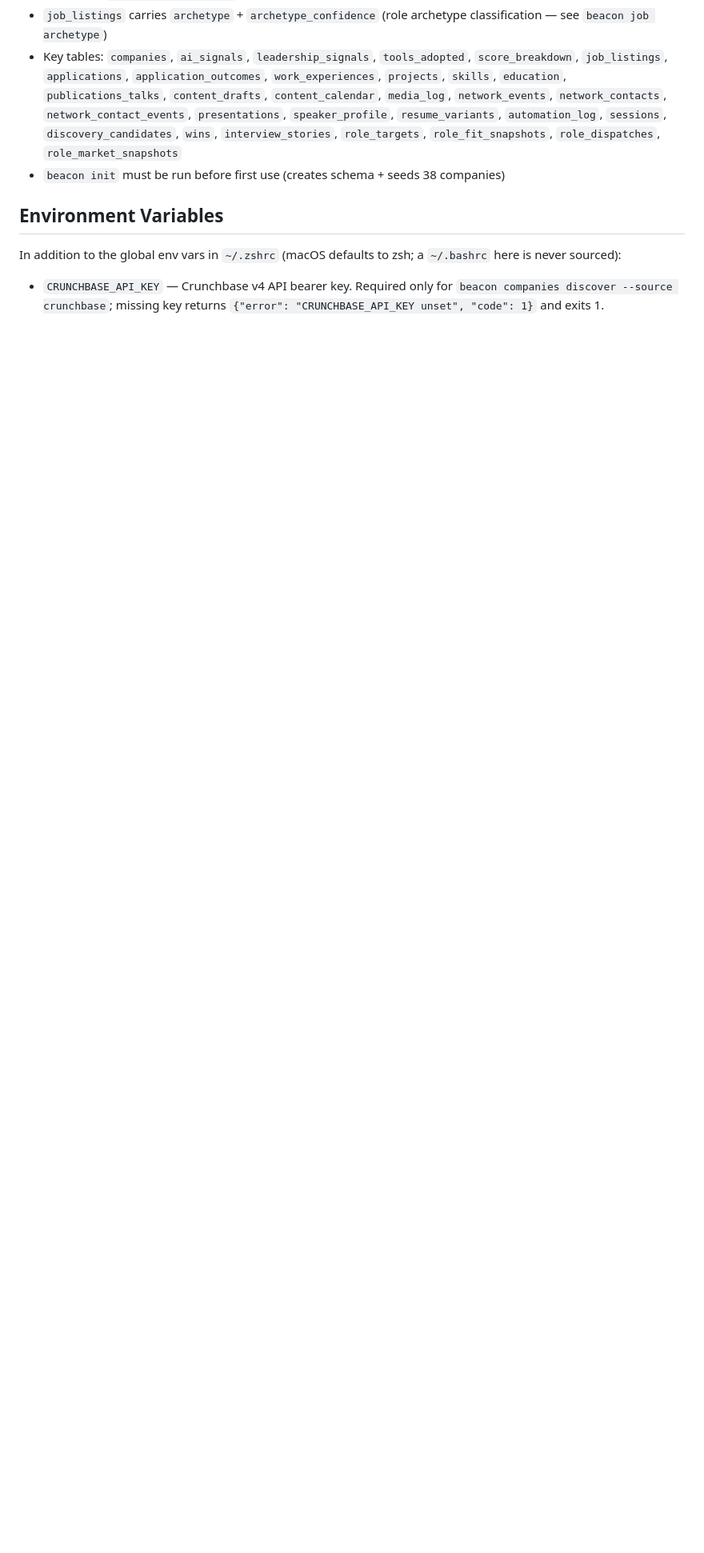
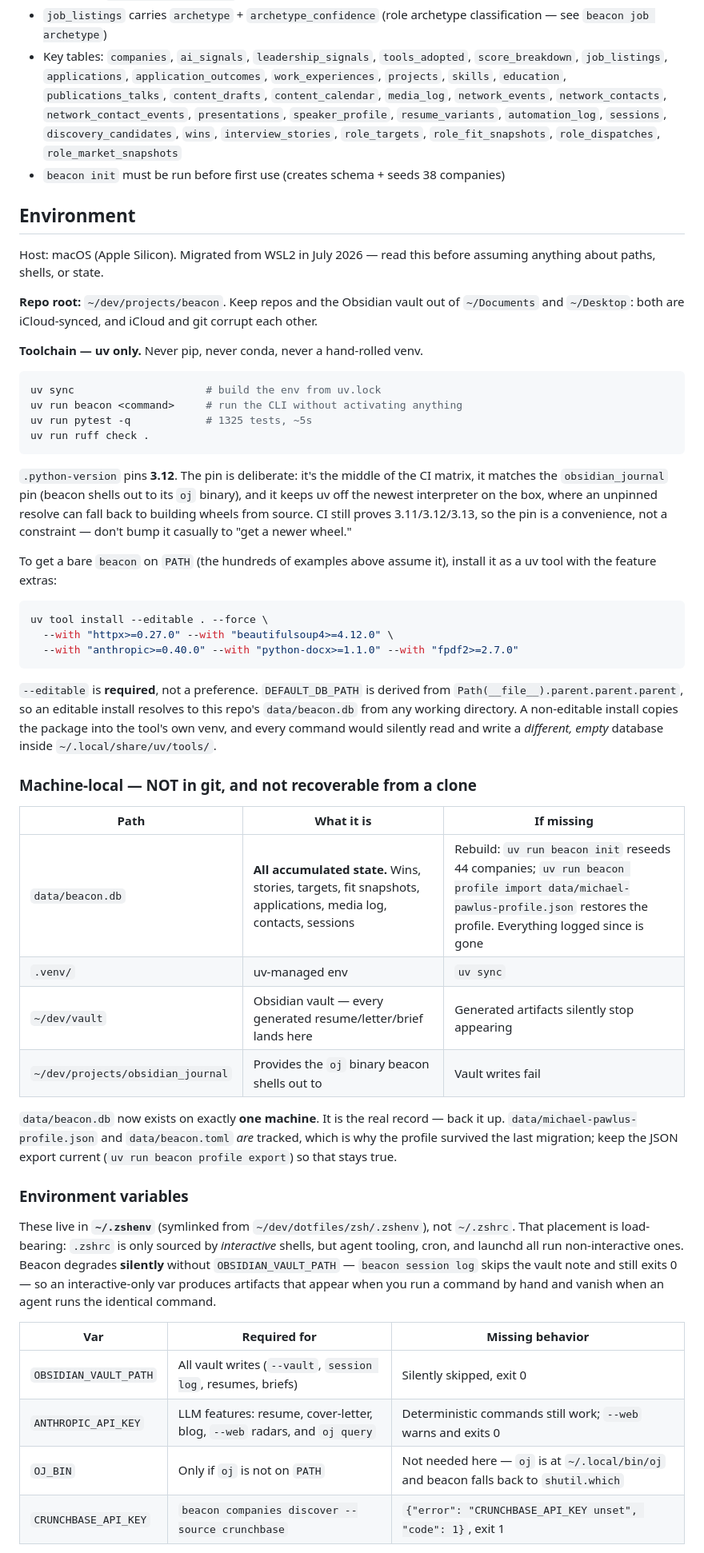
Before and after one commit to michaelpawlus/beacon, a Markdown page: CLAUDE.md, the part around one of its changes. Shown at 80% size. Drawn GitHub-style; blank space fills up the shorter version.

Commit message:
docs: add Environment section for the macOS host
Written for the next migration rather than for today. Records what a
clone cannot tell you: which files are machine-local, why the Python pin
is the version it is, and which traps are host-specific.

- Machine-local inventory, with the rebuild command for each. Names
  data/beacon.db as the irreplaceable one and notes it now exists on a
  single machine.
- Env vars documented as living in ~/.zshenv, with the reason spelled
  out: .zshrc is interactive-only, so an agent or a launchd job never
  sees a var set there — and beacon skips vault writes *silently* when
  OBSIDIAN_VAULT_PATH is missing. That combination is what makes the
  placement load-bearing rather than stylistic.
- Records which commands work with no API key at all, so a keyless
  clone isn't mistaken for a broken one.
- Host traps: the UTC timestamp rule fixed in 7b2cb1a, Homebrew's
  Apple Silicon prefix, APFS case-insensitivity, BSD userland flags,
  and the fact that nothing is scheduled on this box.

Also corrects two pieces of drift found by running the documented
commands rather than trusting them:

- `oj query --json` does not exist. `--json` is a *global* oj option,
  so it precedes the subcommand: `oj --json query --tags ...`. Also
  notes that oj query (unlike oj capture) requires ANTHROPIC_API_KEY
  even on a read path.
- The uv tool install line now carries --editable and explains why it
  is required: DEFAULT_DB_PATH is __file__-relative, so a non-editable
  install would silently read an empty DB inside the tool's own venv.
  Verified by running `beacon stats` from an unrelated directory.

Co-Authored-By: Claude Opus 4.8 (1M context) <noreply@anthropic.com>
Claude-Session: https://claude.ai/code/session_014UgSPzEKEozfPMMzWqGBto

````diff
--- a/CLAUDE.md
+++ b/CLAUDE.md
@@ -577,9 +584,74 @@ Read commands support composable filters (AND logic):
 - Key tables: `companies`, `ai_signals`, `leadership_signals`, `tools_adopted`, `score_breakdown`, `job_listings`, `applications`, `application_outcomes`, `work_experiences`, `projects`, `skills`, `education`, `publications_talks`, `content_drafts`, `content_calendar`, `media_log`, `network_events`, `network_contacts`, `network_contact_events`, `presentations`, `speaker_profile`, `resume_variants`, `automation_log`, `sessions`, `discovery_candidates`, `wins`, `interview_stories`, `role_targets`, `role_fit_snapshots`, `role_dispatches`, `role_market_snapshots`
 - `beacon init` must be run before first use (creates schema + seeds 38 companies)
 
-## Environment Variables
+## Environment
 
-In addition to the global env vars in `~/.zshrc` (macOS defaults to zsh; a
-`~/.bashrc` here is never sourced):
+Host: macOS (Apple Silicon). Migrated from WSL2 in July 2026 — read this before
+assuming anything about paths, shells, or state.
 
-- `CRUNCHBASE_API_KEY` — Crunchbase v4 API bearer key. Required only for `beacon companies discover --source crunchbase`; missing key returns `{"error": "CRUNCHBASE_API_KEY unset", "code": 1}` and exits 1.
+**Repo root:** `~/dev/projects/beacon`. Keep repos and the Obsidian vault out of
+`~/Documents` and `~/Desktop`: both are iCloud-synced, and iCloud and git
+corrupt each other.
+
+**Toolchain — uv only.** Never pip, never conda, never a hand-rolled venv.
+
+```bash
+uv sync                     # build the env from uv.lock
+uv run beacon <command>     # run the CLI without activating anything
+uv run pytest -q            # 1325 tests, ~5s
+uv run ruff check .
+```
+
+`.python-version` pins **3.12**. The pin is deliberate: it's the middle of the
+CI matrix, it matches the `obsidian_journal` pin (beacon shells out to its `oj`
+binary), and it keeps uv off the newest interpreter on the box, where an
+unpinned resolve can fall back to building wheels from source. CI still proves
+3.11/3.12/3.13, so the pin is a convenience, not a constraint — don't bump it
+casually to "get a newer wheel."
+
+To get a bare `beacon` on `PATH` (the hundreds of examples above assume it),
+install it as a uv tool with the feature extras:
+
+```bash
+uv tool install --editable . --force \
+  --with "httpx>=0.27.0" --with "beautifulsoup4>=4.12.0" \
+  --with "anthropic>=0.40.0" --with "python-docx>=1.1.0" --with "fpdf2>=2.7.0"
+```
+
+`--editable` is **required**, not a preference. `DEFAULT_DB_PATH` is derived
+from `Path(__file__).parent.parent.parent`, so an editable install resolves to
+this repo's `data/beacon.db` from any working directory. A non-editable install
+copies the package into the tool's own venv, and every command would silently
+read and write a *different, empty* database inside `~/.local/share/uv/tools/`.
+
+### Machine-local — NOT in git, and not recoverable from a clone
+
+| Path | What it is | If missing |
+|---|---|---|
+| `data/beacon.db` | **All accumulated state.** Wins, stories, targets, fit snapshots, applications, media log, contacts, sessions | Rebuild: `uv run beacon init` reseeds 44 companies; `uv run beacon profile import data/michael-pawlus-profile.json` restores the profile. Everything logged since is gone |
+| `.venv/` | uv-managed env | `uv sync` |
+| `~/dev/vault` | Obsidian vault — every generated resume/letter/brief lands here | Generated artifacts silently stop appearing |
+| `~/dev/projects/obsidian_journal` | Provides the `oj` binary beacon shells out to | Vault writes fail |
+
+`data/beacon.db` now exists on exactly **one machine**. It is the real record —
+back it up. `data/michael-pawlus-profile.json` and `data/beacon.toml` *are*
+tracked, which is why the profile survived the last migration; keep the JSON
+export current (`uv run beacon profile export`) so that stays true.
+
+### Environment variables
+
+These live in **`~/.zshenv`** (symlinked from `~/dev/dotfiles/zsh/.zshenv`),
+not `~/.zshrc`. That placement is load-bearing: `.zshrc` is only sourced by
+*interactive* shells, but agent tooling, cron, and launchd all run
+non-interactive ones. Beacon degrades **silently** without `OBSIDIAN_VAULT_PATH`
+— `beacon session log` skips the vault note and still exits 0 — so an
+interactive-only var produces artifacts that appear when you run a command by
+hand and vanish when an agent runs the identical command.
+
+| Var | Required for | Missing behavior |
+|---|---|---|
+| `OBSIDIAN_VAULT_PATH` | All vault writes (`--vault`, `session log`, resumes, briefs) | Silently skipped, exit 0 |
+| `ANTHROPIC_API_KEY` | LLM features: resume, cover-letter, blog, `--web` radars, and `oj query` | Deterministic commands still work; `--web` warns and exits 0 |
+| `OJ_BIN` | Only if `oj` is not on `PATH` | Not needed here — `oj` is at `~/.local/bin/oj` and beacon falls back to `shutil.which` |
+| `CRUNCHBASE_API_KEY` | `beacon companies discover --source crunchbase` | `{"error": "CRUNCHBASE_API_KEY unset", "code": 1}`, exit 1 |
+
````
Also changed, not shown: other parts of CLAUDE.md (+28 -3 lines).
